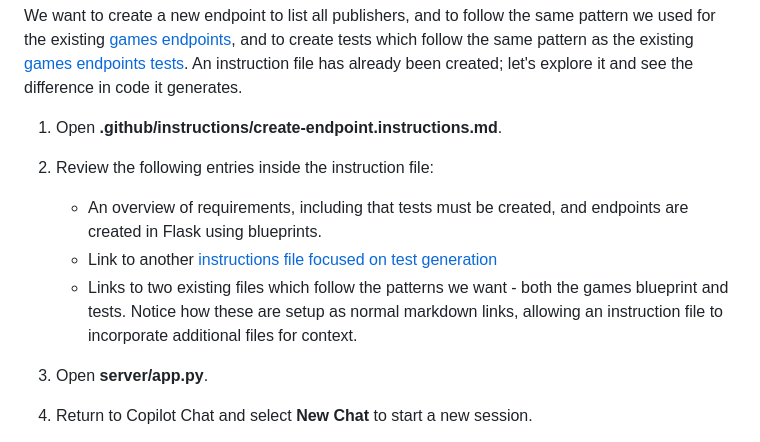
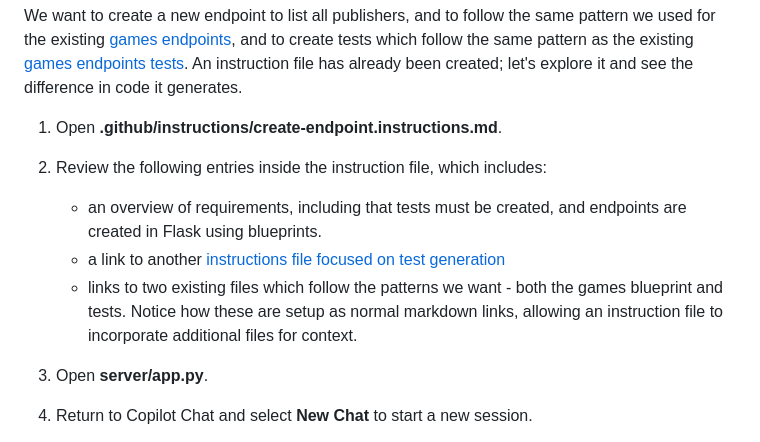
Before and after one commit to webmaxru/agents-in-sdlc, a Markdown page: docs/2-custom-instructions.md, the part around the change. Drawn GitHub-style.

Commit message:
Clarify instruction file review steps by adding context to the entries and improving readability.

```diff
--- a/docs/2-custom-instructions.md
+++ b/docs/2-custom-instructions.md
@@ -128,11 +128,11 @@ Coding is often repetitive, with developers performing similar tasks on a regula
 We want to create a new endpoint to list all publishers, and to follow the same pattern we used for the existing [games endpoints](../server/routes/games.py), and to create tests which follow the same pattern as the existing [games endpoints tests](../server/tests/test_routes/test_games.py). An instruction file has already been created; let's explore it and see the difference in code it generates.
 
 1. Open **.github/instructions/create-endpoint.instructions.md**.
-2. Review the following entries inside the instruction file:
+2. Review the following entries inside the instruction file, which includes:
 
-   - An overview of requirements, including that tests must be created, and endpoints are created in Flask using blueprints.
-   - Link to another [instructions file focused on test generation](../.github/instructions/python-tests.instructions.md)
-   - Links to two existing files which follow the patterns we want - both the games blueprint and tests. Notice how these are setup as normal markdown links, allowing an instruction file to incorporate additional files for context.
+   - an overview of requirements, including that tests must be created, and endpoints are created in Flask using blueprints.
+   - a link to another [instructions file focused on test generation](../.github/instructions/python-tests.instructions.md)
+   - links to two existing files which follow the patterns we want - both the games blueprint and tests. Notice how these are setup as normal markdown links, allowing an instruction file to incorporate additional files for context.
 
 3. Open **server/app.py**.
 4. Return to Copilot Chat and select **New Chat** to start a new session.
```
